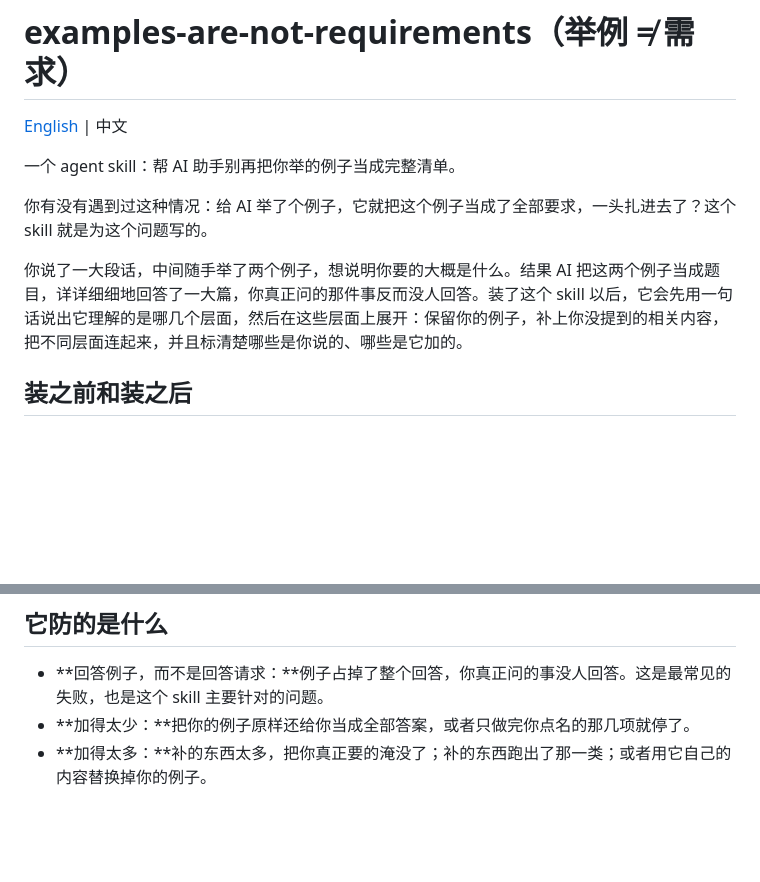
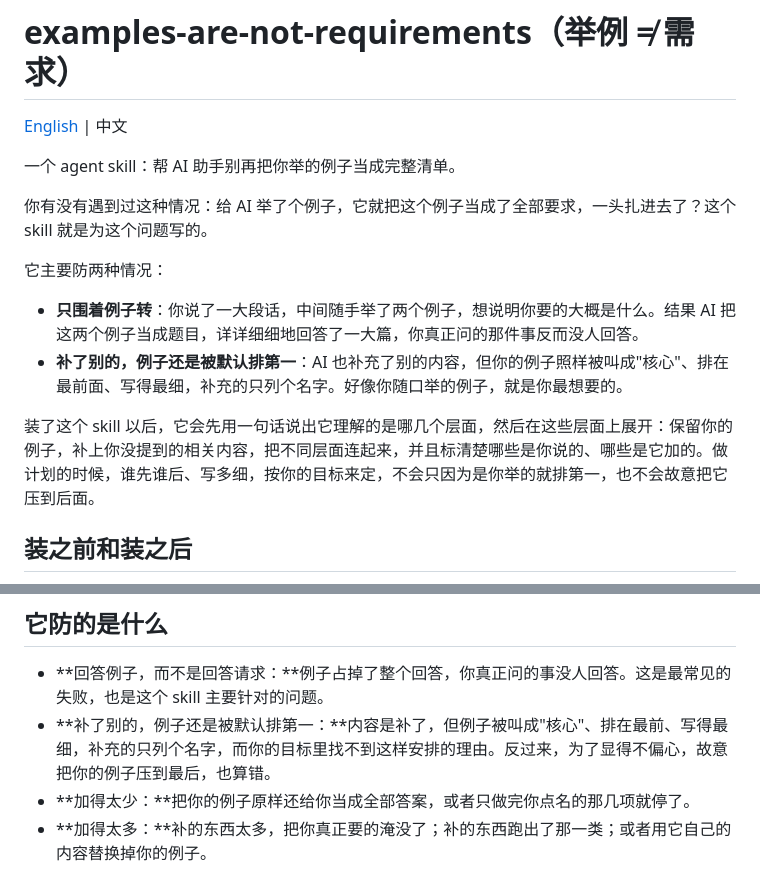
Before and after one commit to bogheorghiu/examples-are-not-requirements, a Markdown page: README.zh.md, 2 parts joined by grey strips. Drawn GitHub-style; blank space fills up the shorter version.

```diff
--- a/README.zh.md
+++ b/README.zh.md
@@ -6,7 +6,12 @@
 
 你有没有遇到过这种情况：给 AI 举了个例子，它就把这个例子当成了全部要求，一头扎进去了？这个 skill 就是为这个问题写的。
 
-你说了一大段话，中间随手举了两个例子，想说明你要的大概是什么。结果 AI 把这两个例子当成题目，详详细细地回答了一大篇，你真正问的那件事反而没人回答。装了这个 skill 以后，它会先用一句话说出它理解的是哪几个层面，然后在这些层面上展开：保留你的例子，补上你没提到的相关内容，把不同层面连起来，并且标清楚哪些是你说的、哪些是它加的。
+它主要防两种情况：
+
+- **只围着例子转**：你说了一大段话，中间随手举了两个例子，想说明你要的大概是什么。结果 AI 把这两个例子当成题目，详详细细地回答了一大篇，你真正问的那件事反而没人回答。
+- **补了别的，例子还是被默认排第一**：AI 也补充了别的内容，但你的例子照样被叫成"核心"、排在最前面、写得最细，补充的只列个名字。好像你随口举的例子，就是你最想要的。
+
+装了这个 skill 以后，它会先用一句话说出它理解的是哪几个层面，然后在这些层面上展开：保留你的例子，补上你没提到的相关内容，把不同层面连起来，并且标清楚哪些是你说的、哪些是它加的。做计划的时候，谁先谁后、写多细，按你的目标来定，不会只因为是你举的就排第一，也不会故意把它压到后面。
 
 ## 装之前和装之后
 
@@ -82,6 +112,7 @@
 ## 它防的是什么
 
 - **回答例子，而不是回答请求：**例子占掉了整个回答，你真正问的事没人回答。这是最常见的失败，也是这个 skill 主要针对的问题。
+- **补了别的，例子还是被默认排第一：**内容是补了，但例子被叫成"核心"、排在最前、写得最细，补充的只列个名字，而你的目标里找不到这样安排的理由。反过来，为了显得不偏心，故意把你的例子压到最后，也算错。
 - **加得太少：**把你的例子原样还给你当成全部答案，或者只做完你点名的那几项就停了。
 - **加得太多：**补的东西太多，把你真正要的淹没了；补的东西跑出了那一类；或者用它自己的内容替换掉你的例子。
 
```
Also changed, not shown: other parts of README.zh.md (+25 -0 lines), README.md (+21 -1 lines), assets/priority-en.png (added), assets/priority-zh.png (added).
